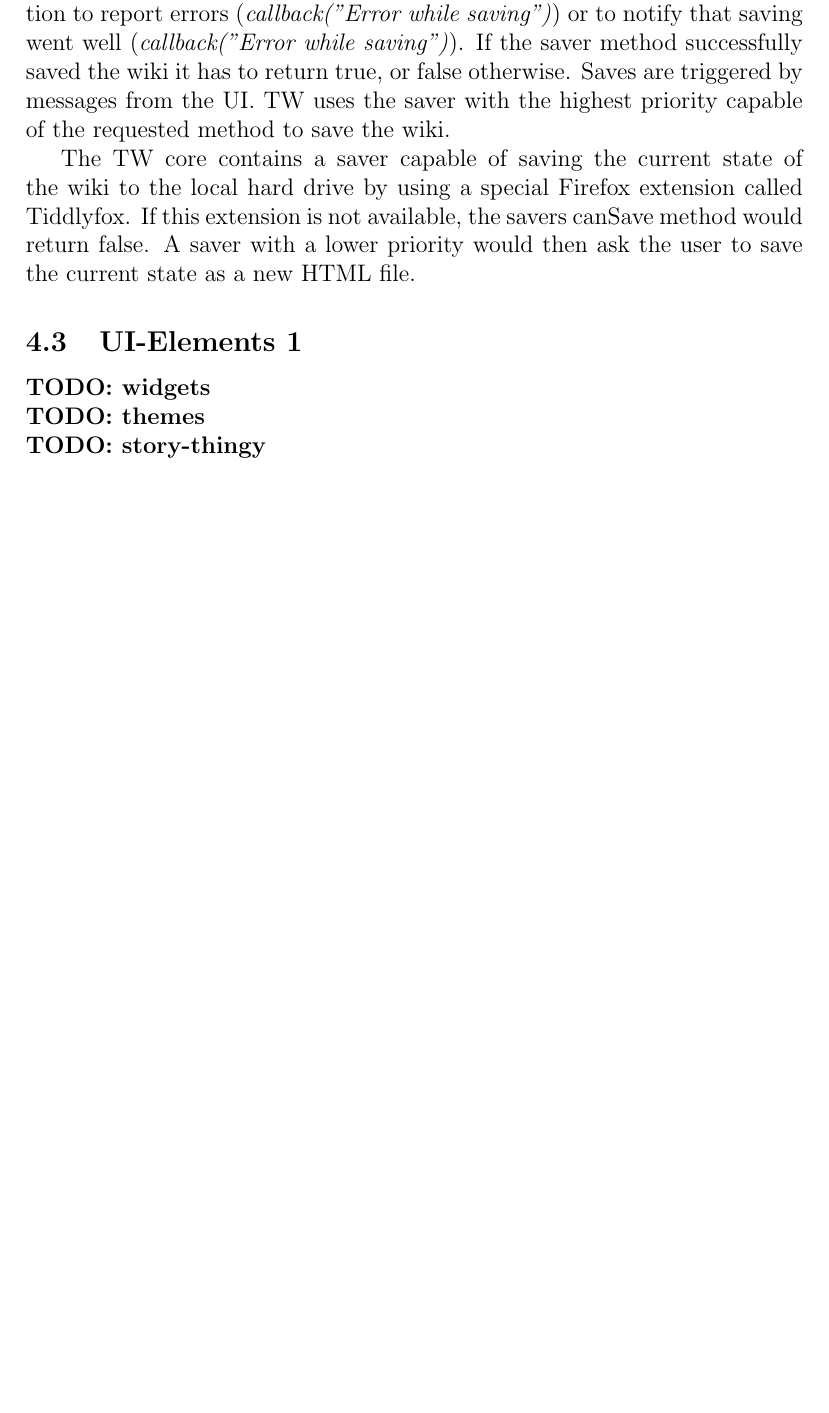
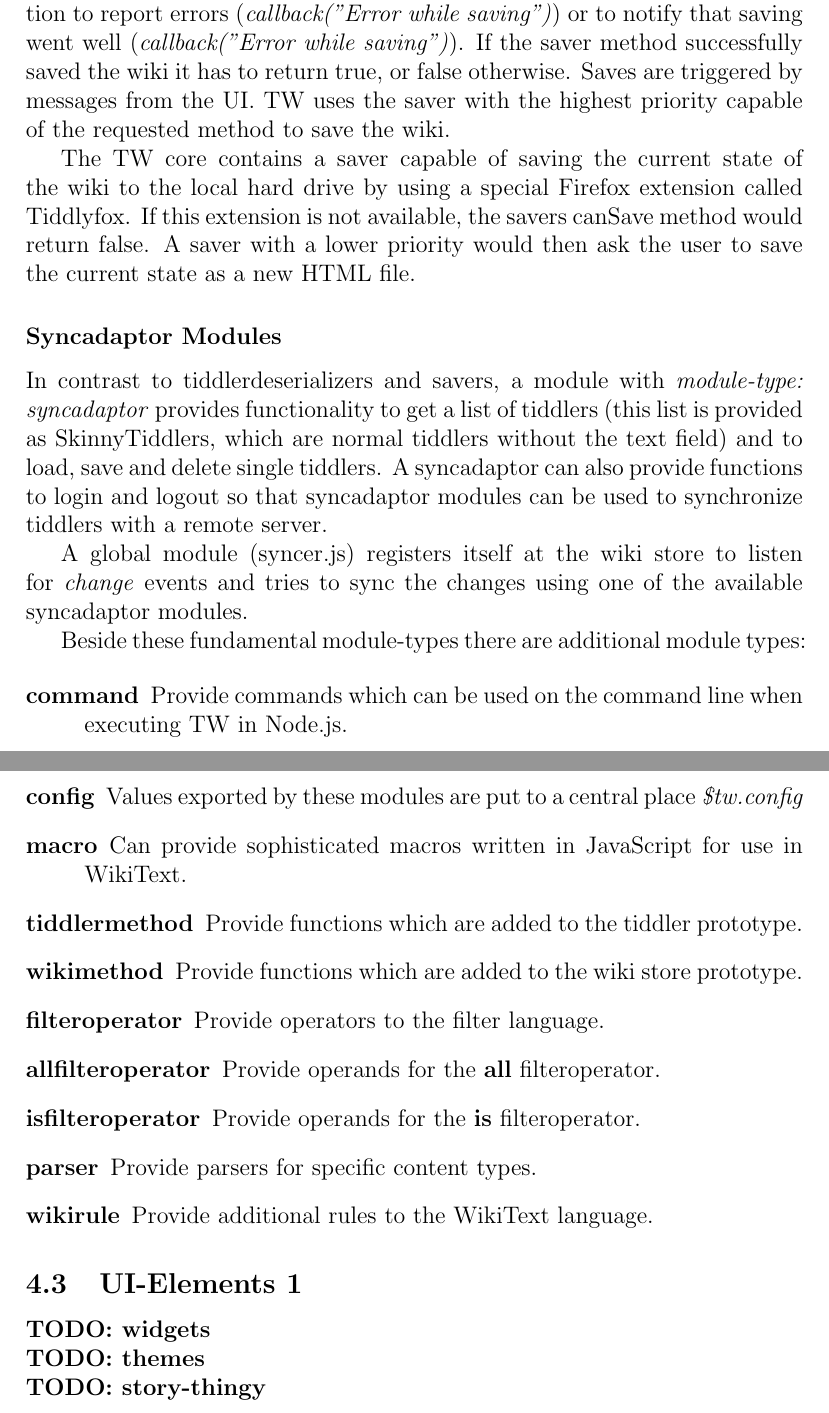
Before and after one commit to cjrk/saa-tw, a LaTeX document (doc/tiddly.tex): part of page 13 of 17 before the commit and two parts of pages 13 and 14 of 18 after it, the two joined at a grey line, cut so that both start at the same text, the shorter picture padded with empty space. Compiled offline with pdfLaTeX.

Commit message:
short text about syncadaptors and short description of other not-ui modules

```diff
--- a/doc/tiddly.tex
+++ b/doc/tiddly.tex
@@ -275,6 +275,29 @@ Saves are triggered by messages from the UI. TW uses the saver with the highest
 
 The TW core contains a saver capable of saving the current state of the wiki to the local hard drive by using a special Firefox extension called Tiddlyfox. If this extension is not available, the savers canSave method would return false. A saver with a lower priority would then ask the user to save the current state as a new HTML file.
 
+\subsubsection*{Syncadaptor Modules}
+
+In contrast to tiddlerdeserializers and savers, a module with \textit{module-type: syncadaptor} provides functionality to get a list of tiddlers (this list is provided as SkinnyTiddlers, which are normal tiddlers without the text field) and to load, save and delete single tiddlers. A syncadaptor can also provide functions to login and logout so that syncadaptor modules can be used to synchronize tiddlers with a remote server.
+
+A global module (syncer.js) registers itself at the wiki store to listen for \textit{change} events and tries to sync the changes using one of the available syncadaptor modules.
+
+Beside these fundamental module-types there are additional module types:
+
+\begin{description}
+\item[command] Provide commands which can be used on the command line when executing TW in Node.js.
+\item[config] Values exported by these modules are put to a central place \textit{\$tw.config}
+\item[macro] Can provide sophisticated macros written in JavaScript for use in WikiText.
+
+\item[tiddlermethod] Provide functions which are added to the tiddler prototype.
+\item[wikimethod] Provide functions which are added to the wiki store prototype.
+
+\item[filteroperator] Provide operators to the filter language.
+\item[allfilteroperator] Provide operands for the \textbf{all} filteroperator.
+\item[isfilteroperator] Provide operands for the \textbf{is} filteroperator.
+\item[parser] Provide parsers for specific content types.
+\item[wikirule] Provide additional rules to the WikiText language.
+\end{description}
+
 \subsection{UI-Elements 1}
 \todo{widgets}
 \todo{themes}
```
